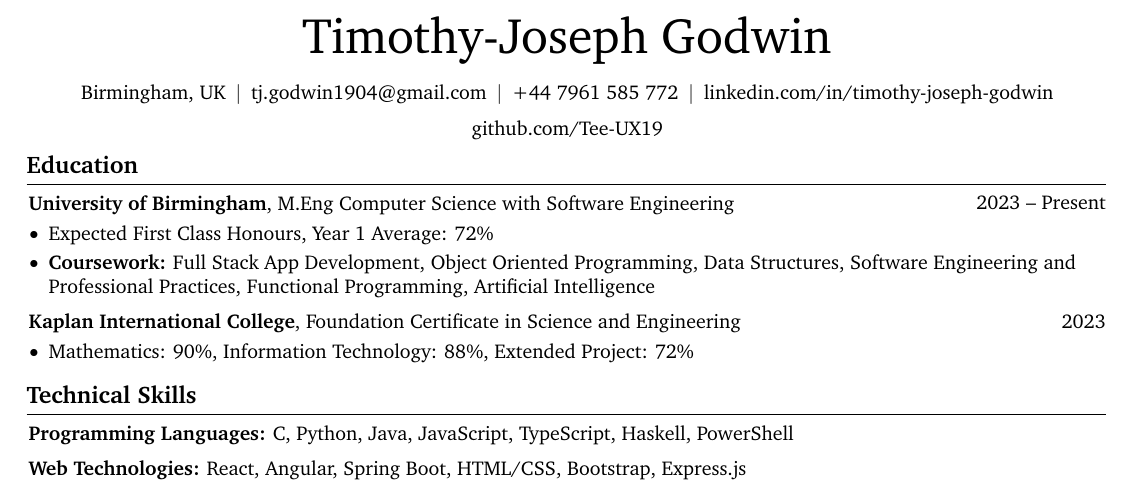
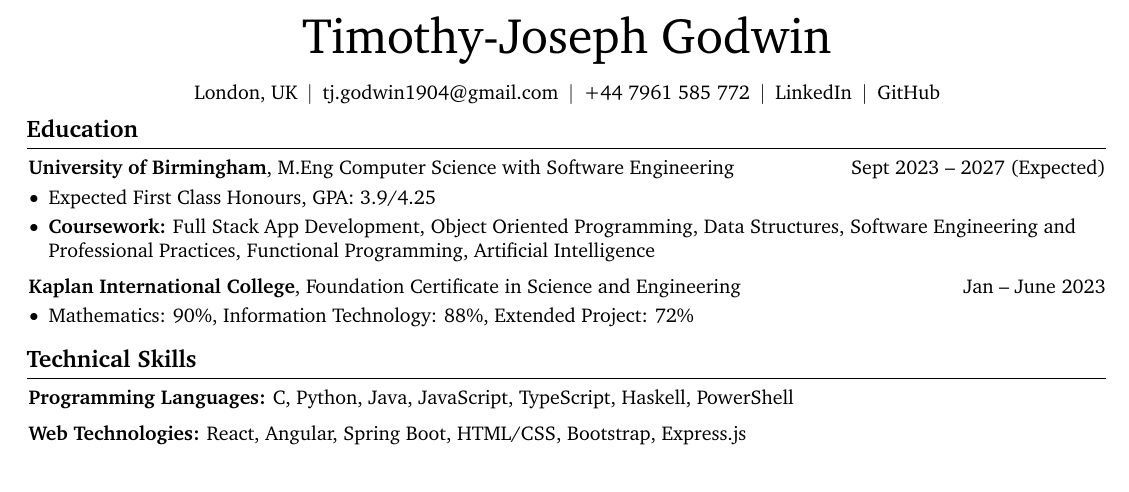
Before and after one commit to Tee-UX19/my-cv, a LaTeX CV (Timothy-Joseph CV.tex): part of the page, cut so that both start at the same text. Compiled offline with pdfLaTeX.

Commit message:
standardized date format

```diff
--- a/Timothy-Joseph CV.tex
+++ b/Timothy-Joseph CV.tex
@@ -164,7 +164,7 @@
         \vspace{5 pt}
 
         \normalsize
-        \mbox{Birmingham, UK}%
+        \mbox{London, UK}%
         \kern 5.0 pt%
         \AND%
         \kern 5.0 pt%
@@ -176,11 +176,11 @@
         \kern 5.0 pt%
         \AND%
         \kern 5.0 pt%
-        \mbox{\hrefWithoutArrow{https://linkedin.com/in/timothy-joseph-godwin}{linkedin.com/in/timothy-joseph-godwin}}%
+        \mbox{\hrefWithoutArrow{https://linkedin.com/in/timothy-joseph-godwin}{LinkedIn}}%
         \kern 5.0 pt%
         \AND%
         \kern 5.0 pt%
-        \mbox{\hrefWithoutArrow{https://github.com/Tee-UX19}{github.com/Tee-UX19}}%
+        \mbox{\hrefWithoutArrow{https://github.com/Tee-UX19}{GitHub}}%
     \end{header}
 
     \vspace{5 pt - 0.3 cm}
@@ -188,7 +188,7 @@
     \section{Education}
 
     \begin{twocolentry}{
-        2023 -- Present
+        Sept 2023 -- 2027 (Expected)
     }
         \textbf{University of Birmingham}, M.Eng Computer Science with Software Engineering
     \end{twocolentry}
@@ -196,7 +196,7 @@
     \vspace{0.10 cm}
     \begin{onecolentry}
         \begin{highlights}
-            \item Expected First Class Honours, Year 1 Average: 72\%
+            \item Expected First Class Honours, GPA: 3.9/4.25
             \item \textbf{Coursework:} Full Stack App Development, Object Oriented Programming, Data Structures, Software Engineering and Professional Practices, Functional Programming, Artificial Intelligence
         \end{highlights}
     \end{onecolentry}
@@ -204,7 +204,7 @@
     \vspace{0.2 cm}
 
     \begin{twocolentry}{
-        2023
+        Jan -- June 2023
     }
         \textbf{Kaplan International College}, Foundation Certificate in Science and Engineering
     \end{twocolentry}
```
Also changed, not shown: Timothy-Joseph CV.pdf.
